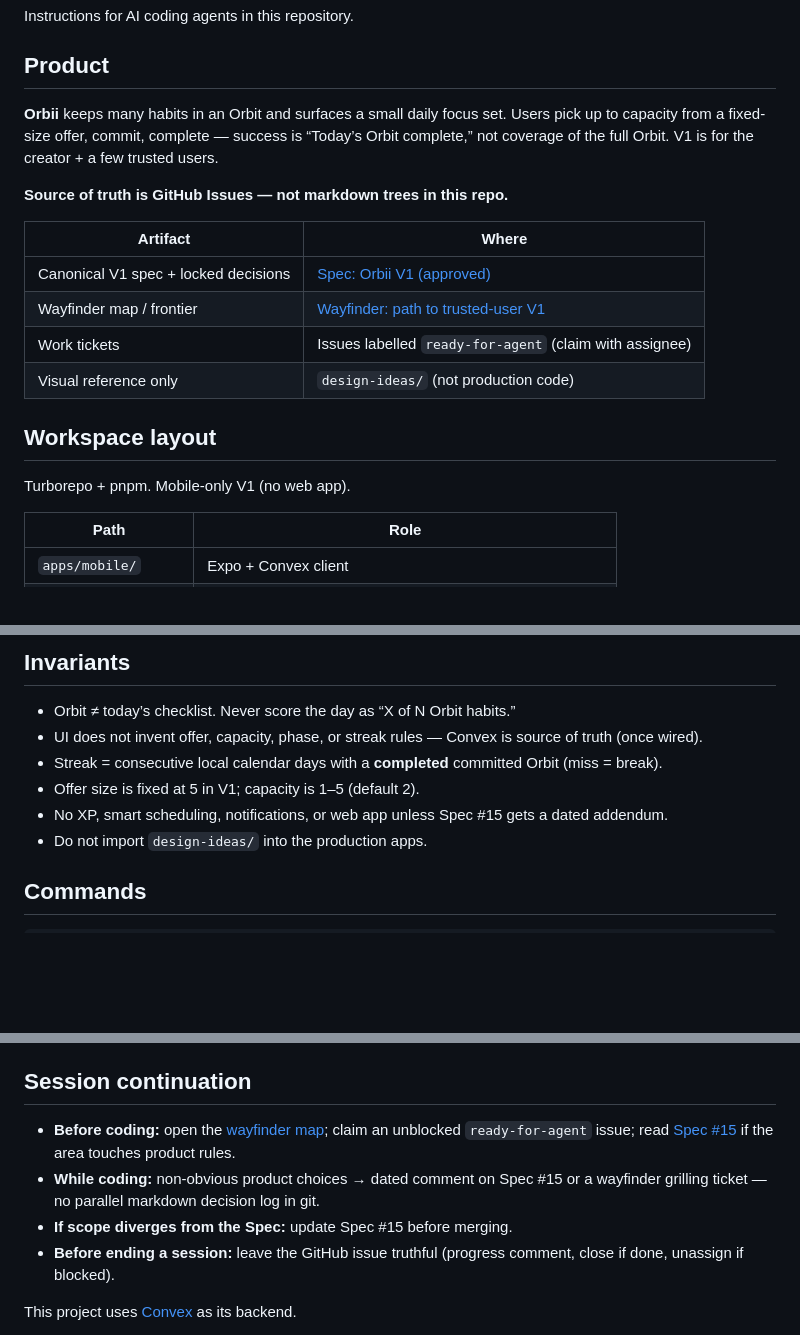
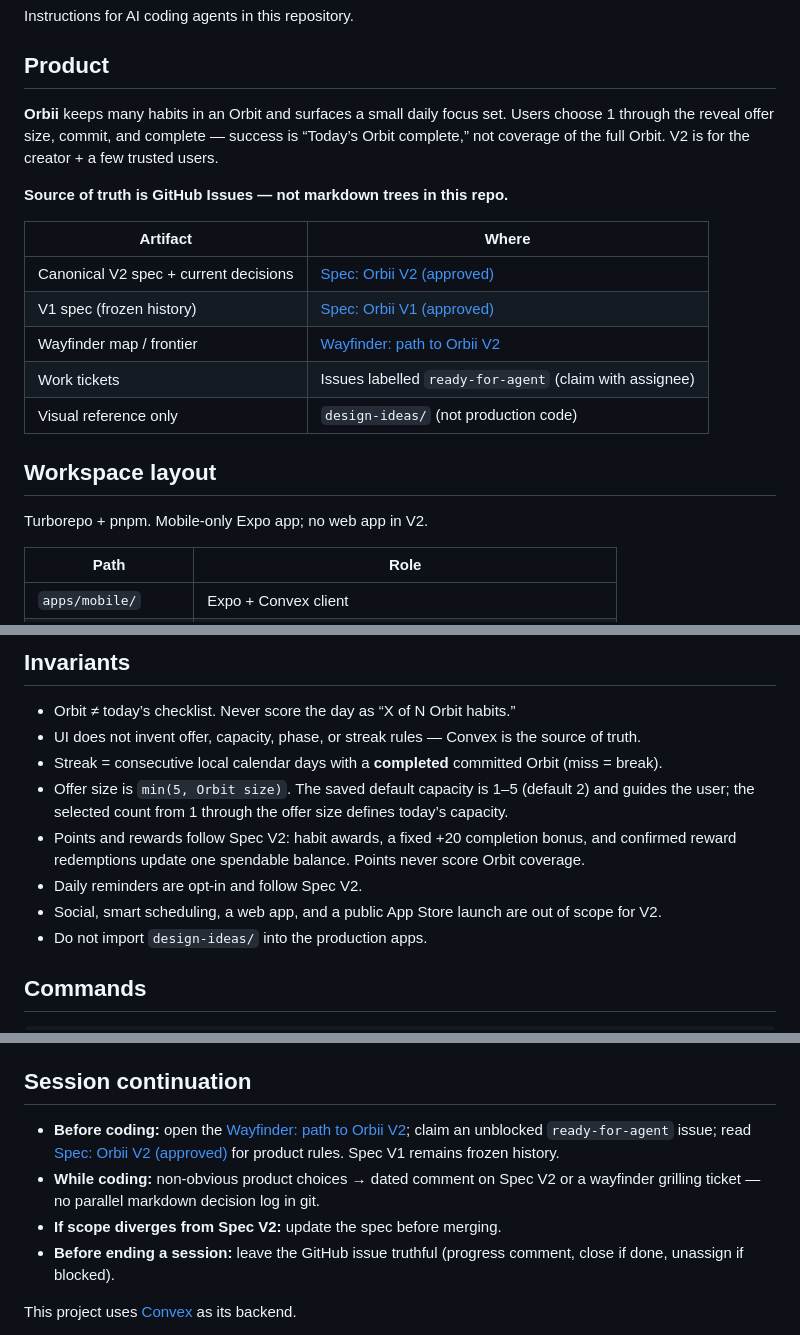
Before and after one commit to pedrotmr/orbii, a Markdown page: AGENTS.md, 3 parts joined by grey strips. GitHub-like rendering; blank space fills up the shorter version.

Commit message:
docs: point agent guidance at v2 spec

```diff
--- a/AGENTS.md
+++ b/AGENTS.md
@@ -4,20 +4,21 @@ Instructions for AI coding agents in this repository.
 
 ## Product
 
-**Orbii** keeps many habits in an Orbit and surfaces a small daily focus set. Users pick up to capacity from a fixed-size offer, commit, complete — success is “Today’s Orbit complete,” not coverage of the full Orbit. V1 is for the creator + a few trusted users.
+**Orbii** keeps many habits in an Orbit and surfaces a small daily focus set. Users choose 1 through the reveal offer size, commit, and complete — success is “Today’s Orbit complete,” not coverage of the full Orbit. V2 is for the creator + a few trusted users.
 
 **Source of truth is GitHub Issues — not markdown trees in this repo.**
 
-| Artifact                             | Where                                                                            |
-| ------------------------------------ | -------------------------------------------------------------------------------- |
-| Canonical V1 spec + locked decisions | [Spec: Orbii V1 (approved)](https://github.com/pedrotmr/orbii/issues/15)         |
-| Wayfinder map / frontier             | [Wayfinder: path to trusted-user V1](https://github.com/pedrotmr/orbii/issues/1) |
-| Work tickets                         | Issues labelled `ready-for-agent` (claim with assignee)                          |
-| Visual reference only                | `design-ideas/` (not production code)                                            |
+| Artifact                              | Where                                                                      |
+| ------------------------------------- | -------------------------------------------------------------------------- |
+| Canonical V2 spec + current decisions | [Spec: Orbii V2 (approved)](https://github.com/pedrotmr/orbii/issues/50)   |
+| V1 spec (frozen history)              | [Spec: Orbii V1 (approved)](https://github.com/pedrotmr/orbii/issues/15)   |
+| Wayfinder map / frontier              | [Wayfinder: path to Orbii V2](https://github.com/pedrotmr/orbii/issues/51) |
+| Work tickets                          | Issues labelled `ready-for-agent` (claim with assignee)                    |
+| Visual reference only                 | `design-ideas/` (not production code)                                      |
 
 ## Workspace layout
 
-Turborepo + pnpm. Mobile-only V1 (no web app).
+Turborepo + pnpm. Mobile-only Expo app; no web app in V2.
 
 | Path                | Role                                                       |
 | ------------------- | ---------------------------------------------------------- |
@@ -30,10 +31,12 @@ Turborepo + pnpm. Mobile-only V1 (no web app).
 ## Invariants
 
 - Orbit ≠ today’s checklist. Never score the day as “X of N Orbit habits.”
-- UI does not invent offer, capacity, phase, or streak rules — Convex is source of truth (once wired).
+- UI does not invent offer, capacity, phase, or streak rules — Convex is the source of truth.
 - Streak = consecutive local calendar days with a **completed** committed Orbit (miss = break).
-- Offer size is fixed at 5 in V1; capacity is 1–5 (default 2).
-- No XP, smart scheduling, notifications, or web app unless Spec #15 gets a dated addendum.
+- Offer size is `min(5, Orbit size)`. The saved default capacity is 1–5 (default 2) and guides the user; the selected count from 1 through the offer size defines today’s capacity.
+- Points and rewards follow Spec V2: habit awards, a fixed +20 completion bonus, and confirmed reward redemptions update one spendable balance. Points never score Orbit coverage.
+- Daily reminders are opt-in and follow Spec V2.
+- Social, smart scheduling, a web app, and a public App Store launch are out of scope for V2.
 - Do not import `design-ideas/` into the production apps.
 
 ## Commands
@@ -108,9 +111,9 @@ PRs: short description, linked GitHub issue, test results, screenshots for UI. C
 
 ## Session continuation
 
-- **Before coding:** open the [wayfinder map](https://github.com/pedrotmr/orbii/issues/1); claim an unblocked `ready-for-agent` issue; read [Spec #15](https://github.com/pedrotmr/orbii/issues/15) if the area touches product rules.
-- **While coding:** non-obvious product choices → dated comment on Spec #15 or a wayfinder grilling ticket — no parallel markdown decision log in git.
-- **If scope diverges from the Spec:** update Spec #15 before merging.
+- **Before coding:** open the [Wayfinder: path to Orbii V2](https://github.com/pedrotmr/orbii/issues/51); claim an unblocked `ready-for-agent` issue; read [Spec: Orbii V2 (approved)](https://github.com/pedrotmr/orbii/issues/50) for product rules. Spec V1 remains frozen history.
+- **While coding:** non-obvious product choices → dated comment on Spec V2 or a wayfinder grilling ticket — no parallel markdown decision log in git.
+- **If scope diverges from Spec V2:** update the spec before merging.
 - **Before ending a session:** leave the GitHub issue truthful (progress comment, close if done, unassign if blocked).
 
 <!-- convex-ai-start -->
```
Also changed, not shown: other parts of AGENTS.md (+1 -1 lines).
